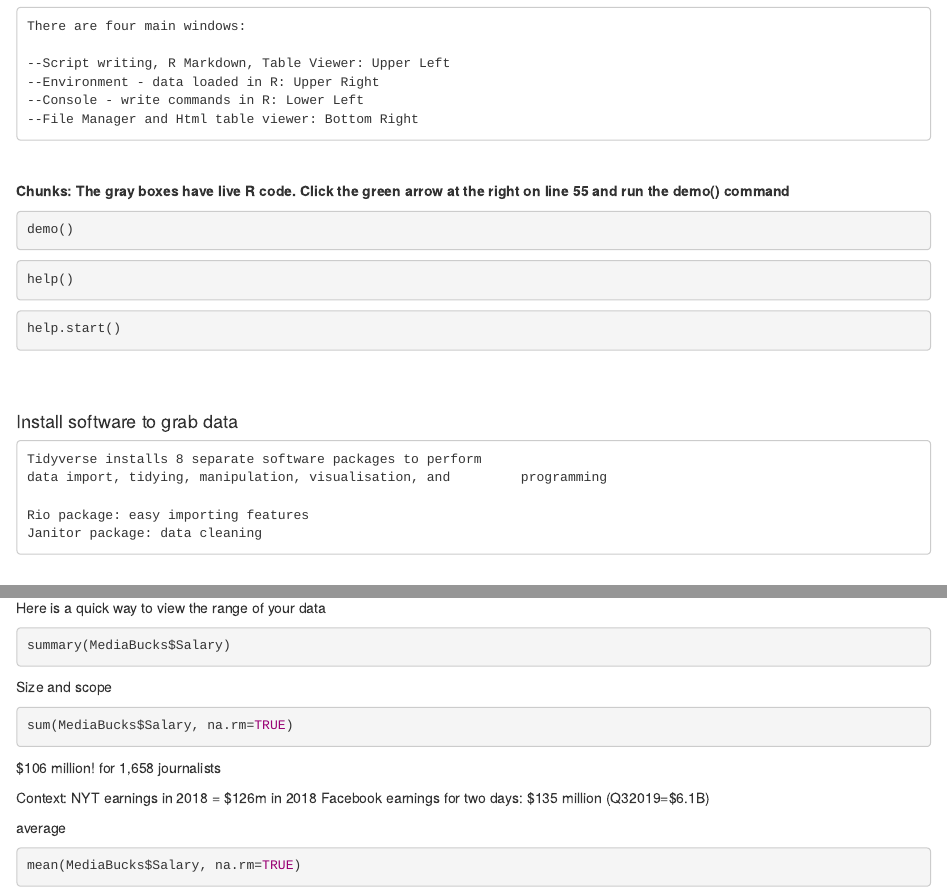
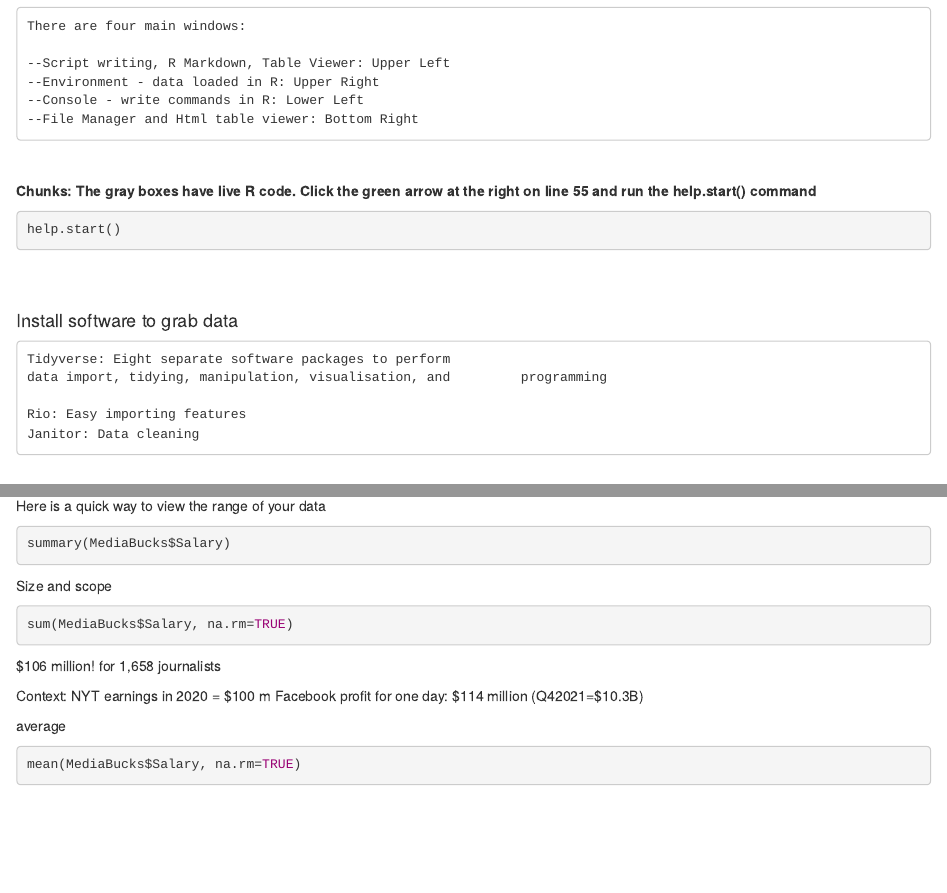
Before and after one commit to profrobwells/Guest_Lectures, an R Markdown document (Intro_to_R_2022/R 1_ Intro_to_R_RStudio_Wells_2022.Rmd): the page in a window 1100 px wide, from 980 px down, and a second part further down, joined at a grey line. Rendered offline with R 4.5, knitr and Pandoc, with nearby package versions; the code chunks are not run, so their results and figures are left out.

Commit message:
update to simplify

````diff
--- a/Intro_to_R_2022/R 1_ Intro_to_R_RStudio_Wells_2022.Rmd
+++ b/Intro_to_R_2022/R 1_ Intro_to_R_RStudio_Wells_2022.Rmd
@@ -51,15 +51,7 @@ ver. 2/9/2022
     --File Manager and Html table viewer: Bottom Right
 <br>
 
-**Chunks: The gray boxes have live R code. Click the green arrow at the right on line 55 and run the demo() command**
-```{r}
-demo()
-```
-
-```{r}
-help()
-```
-
+**Chunks: The gray boxes have live R code. Click the green arrow at the right on line 55 and run the help.start() command**
 ```{r}
 help.start()
 ```
@@ -68,11 +60,11 @@ help.start()
 
 #### Install software to grab data
 
-    Tidyverse installs 8 separate software packages to perform
+    Tidyverse: Eight separate software packages to perform
     data import, tidying, manipulation, visualisation, and         programming
 
-    Rio package: easy importing features
-    Janitor package: data cleaning
+    Rio: Easy importing features
+    Janitor: Data cleaning
 <br>
 **At Home:**
 
@@ -184,8 +176,8 @@ sum(MediaBucks$Salary, na.rm=TRUE)
 $106 million! for 1,658 journalists
 
 Context:
-NYT earnings in 2018 = $126m in 2018
-Facebook earnings for two days: $135 million (Q32019=$6.1B)
+NYT earnings in 2020 = $100 m
+Facebook profit for one day: $114 million (Q42021=$10.3B)
 
 average
 ```{r}
````
Also changed, not shown: Intro_to_R_2022/R-1_-Intro_to_R_RStudio_Wells_2022.html, Intro_to_R_2022/R 1_ Intro_to_R_RStudio_Wells_2022.Rmd (2 more changed lines).
